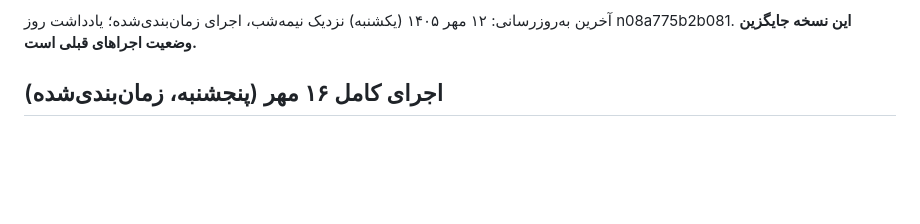
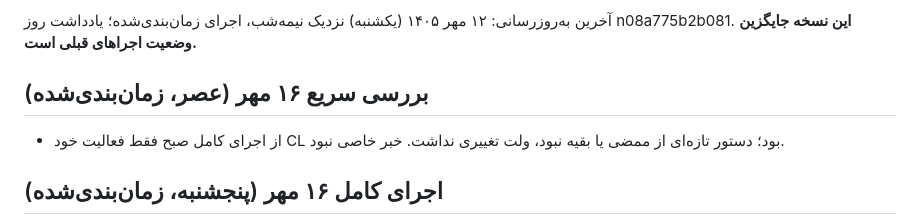
Before and after one commit to theglitchlabstudio-source/Susisa-projectboard, a Markdown page: agent/STATUS.md, the part around one of its changes. Rendered like a GitHub page; blank space fills up the shorter version.

Commit message:
agent: status 1405/07/16 evening
Co-Authored-By: Claude Sonnet 5.5 <noreply@anthropic.com>
Claude-Session: https://claude.ai/code/session_01WpEdaq4QNoivKKe8ZXngiP

```diff
--- a/agent/STATUS.md
+++ b/agent/STATUS.md
@@ -5,6 +5,9 @@ last_full_run: 1405/07/16
 
 آخرین به‌روزرسانی: ۱۲ مهر ۱۴۰۵ (یکشنبه) نزدیک نیمه‌شب، اجرای زمان‌بندی‌شده؛ یادداشت روز n08a775b2b081. **این نسخه جایگزین وضعیت اجراهای قبلی است.**
 
+
+## بررسی سریع ۱۶ مهر (عصر، زمان‌بندی‌شده)
+- از اجرای کامل صبح فقط فعالیت خود CL بود؛ دستور تازه‌ای از ممضی یا بقیه نبود، ولت تغییری نداشت. خبر خاصی نبود.
 
 ## اجرای کامل ۱۶ مهر (پنجشنبه، زمان‌بندی‌شده)
 - STATUS در commit قبلی PLACEHOLDER شده بود؛ از نسخهٔ قبل بازیابی شد. دستور تازه‌ای از ممضی نبود (فقط امیرحسین: مودبورد done، بیو در جریان، تاریخ منوی کاغذی/پلات ۱۸ مهر).
```
Also changed, not shown: other parts of agent/STATUS.md (+1 -1 lines).
